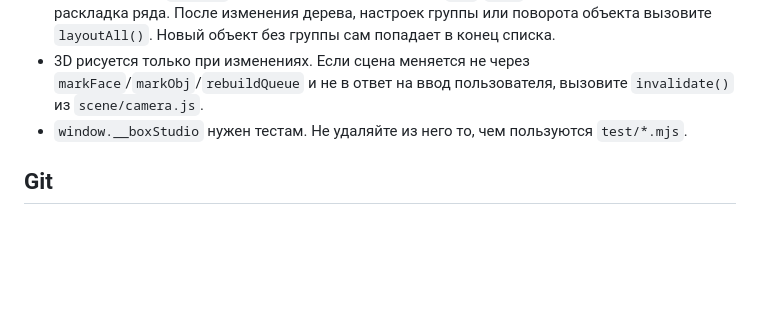
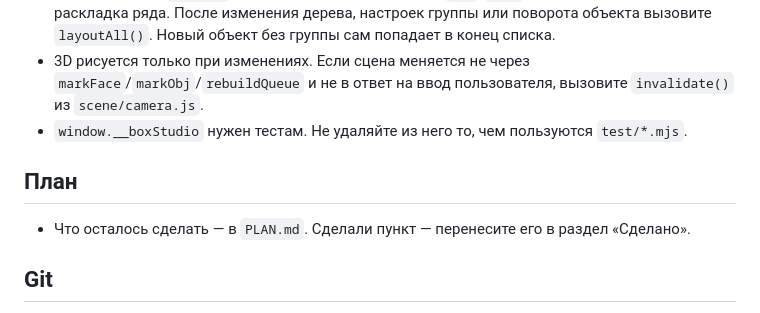
Before and after one commit to mrgeos/boxes, a Markdown page: CLAUDE.md, the part around the change. GitHub-like rendering; blank space fills up the shorter version.

Commit message:
План доработок в PLAN.md
Co-Authored-By: Claude Opus 5.5 <noreply@anthropic.com>
Claude-Session: https://claude.ai/code/session_016YPdTuW2VfTpoPkc8DWBep

```diff
--- a/CLAUDE.md
+++ b/CLAUDE.md
@@ -16,5 +16,8 @@
 - 3D рисуется только при изменениях. Если сцена меняется не через `markFace`/`markObj`/`rebuildQueue` и не в ответ на ввод пользователя, вызовите `invalidate()` из `scene/camera.js`.
 - `window.__boxStudio` нужен тестам. Не удаляйте из него то, чем пользуются `test/*.mjs`.
 
+## План
+- Что осталось сделать — в `PLAN.md`. Сделали пункт — перенесите его в раздел «Сделано».
+
 ## Git
 - Работайте в ветке, которую назначила сессия. PR направляйте в `claude/3d-box-mockup-designer-vq4cwt`. PR открывайте и мёржите только по просьбе пользователя.
```
Also changed, not shown: PLAN.md (added, +75 -0 lines).
